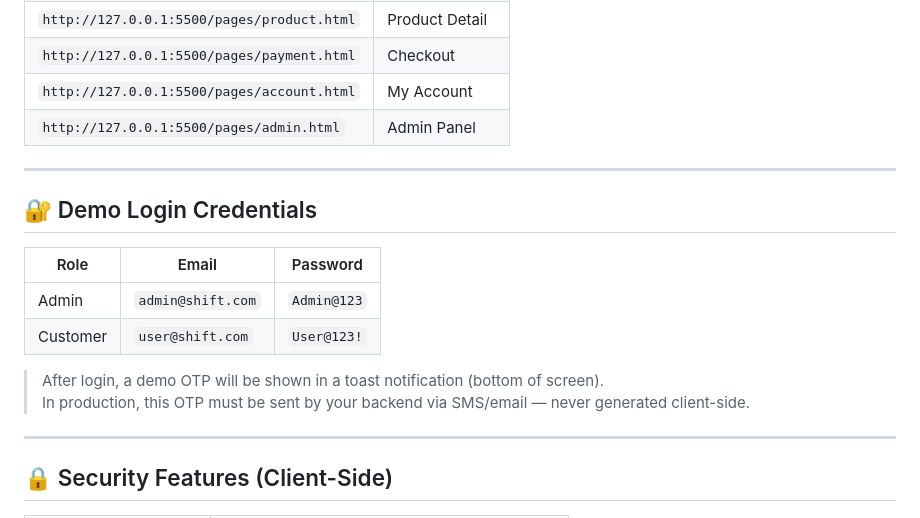
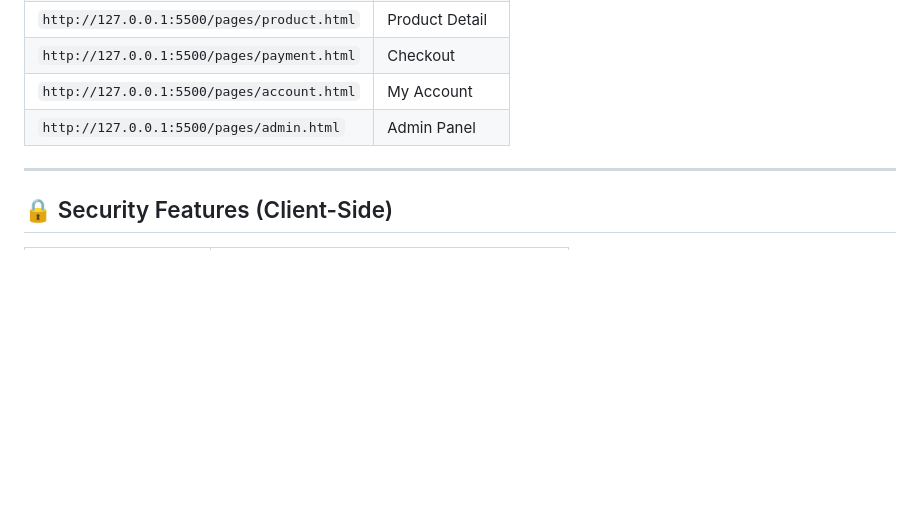
Before and after one commit to Abhisheksharma654/shift-store, a Markdown page: README.md, the part around the change. Drawn GitHub-style; blank space fills up the shorter version.

Commit message:
Remove demo login credentials from README
Removed demo login credentials section from README.

```diff
--- a/README.md
+++ b/README.md
@@ -52,18 +52,6 @@ All pages link to each other. Start from `index.html`.
 | `http://127.0.0.1:5500/pages/payment.html` | Checkout |
 | `http://127.0.0.1:5500/pages/account.html` | My Account |
 | `http://127.0.0.1:5500/pages/admin.html` | Admin Panel |
-
----
-
-## 🔐 Demo Login Credentials
-
-| Role | Email | Password |
-|------|-------|----------|
-| Admin | `admin@shift.com` | `Admin@123` |
-| Customer | `user@shift.com` | `User@123!` |
-
-> After login, a demo OTP will be shown in a toast notification (bottom of screen).
-> In production, this OTP must be sent by your backend via SMS/email — never generated client-side.
 
 ---
 
```
